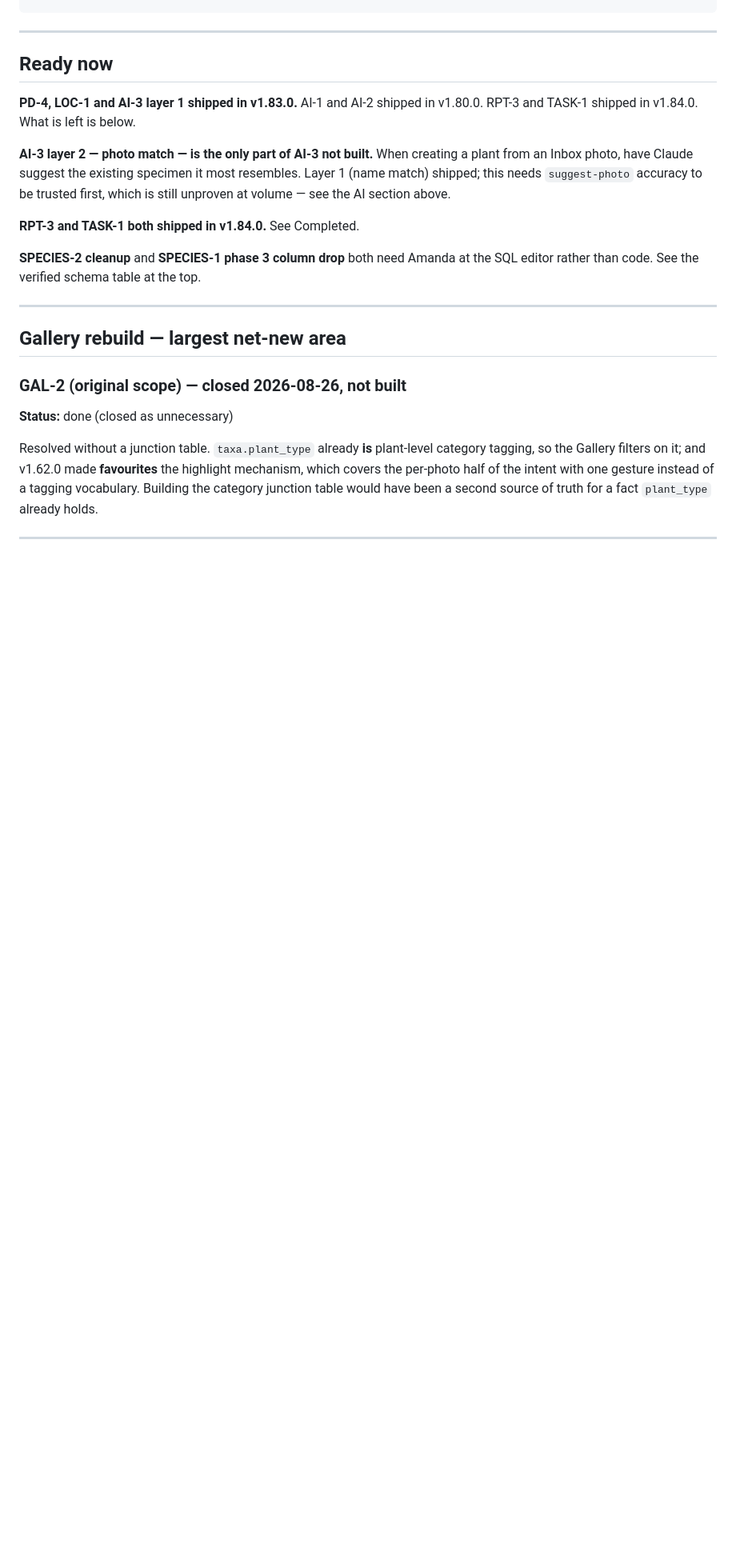
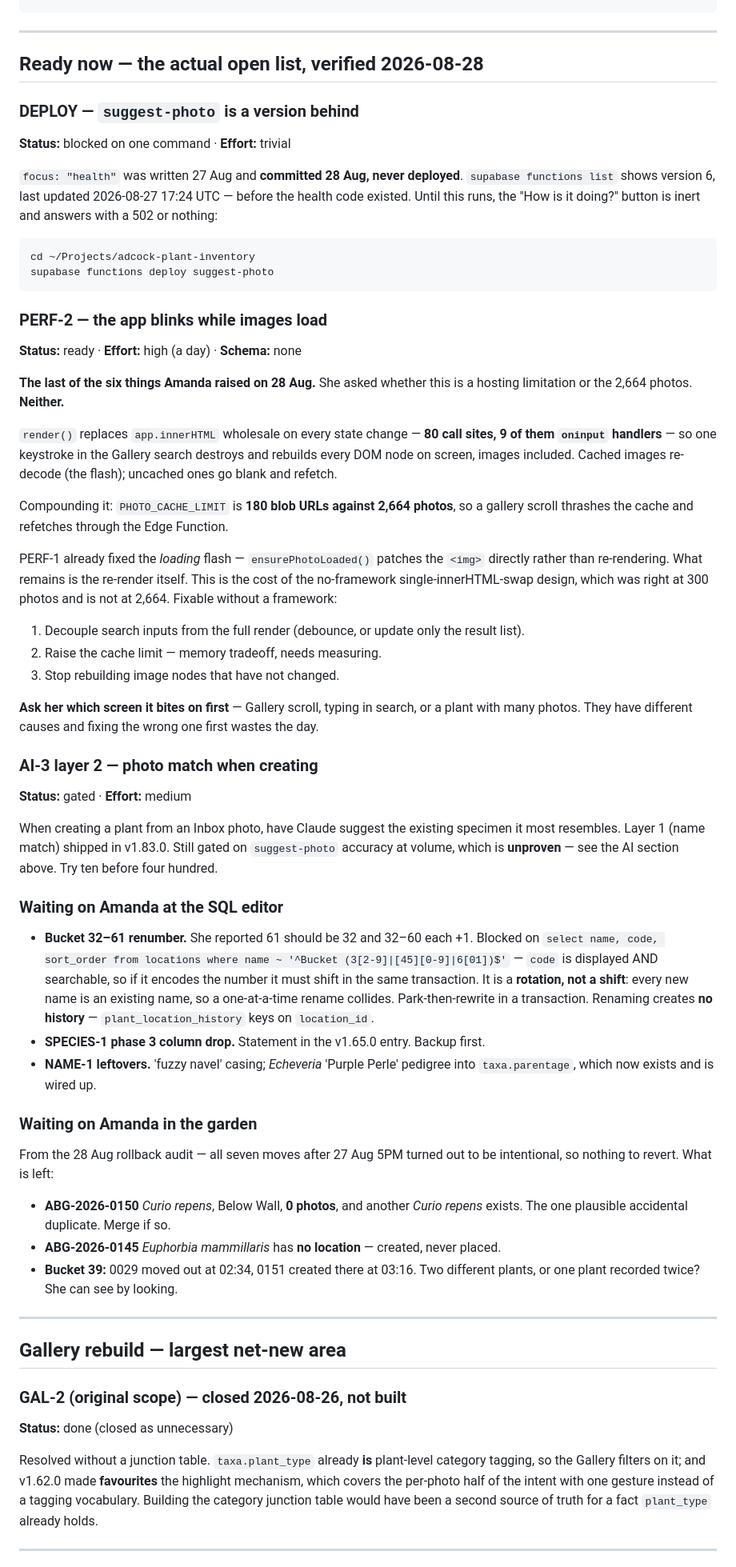
Before and after one commit to amadc0ck/adcock-plant-inventory-app, a Markdown page: BACKLOG.md, the part around the change. Shown at 80% size. Rendered like a GitHub page; blank space fills up the shorter version.

Commit message:
backlog: record PERF-2 and the undeployed Edge Function
PERF-2 was never written down — an earlier edit targeted a heading that had
already been renamed and silently no-opped, so the last of Amanda's six items
existed only in conversation.

suggest-photo's health focus was written 27 Aug and never deployed: functions
list shows version 6 from 17:24 UTC that day, before the code existed. The
button has been inert since.

Also consolidated the real open list — SQL waiting on Amanda, garden questions
from the rollback audit, and the bucket renumber with its collision caveat.

Co-Authored-By: Claude Opus 5 (1M context) <noreply@anthropic.com>
Claude-Session: https://claude.ai/code/session_01EjbWrpL9LSunhXePF17C6y

````diff
--- a/BACKLOG.md
+++ b/BACKLOG.md
@@ -217,21 +217,75 @@ order by location_count desc;
 
 ---
 
-## Ready now
-
-**PD-4, LOC-1 and AI-3 layer 1 shipped in v1.83.0.** AI-1 and AI-2 shipped in
-v1.80.0. RPT-3 and TASK-1 shipped in v1.84.0. What is left is below.
-
-**AI-3 layer 2 — photo match — is the only part of AI-3 not built.** When
-creating a plant from an Inbox photo, have Claude suggest the existing specimen
-it most resembles. Layer 1 (name match) shipped; this needs `suggest-photo`
-accuracy to be trusted first, which is still unproven at volume — see the AI
-section above.
-
-**RPT-3 and TASK-1 both shipped in v1.84.0.** See Completed.
-
-**SPECIES-2 cleanup** and **SPECIES-1 phase 3 column drop** both need Amanda at
-the SQL editor rather than code. See the verified schema table at the top.
+## Ready now — the actual open list, verified 2026-08-28
+
+### DEPLOY — `suggest-photo` is a version behind
+**Status:** blocked on one command · **Effort:** trivial
+
+`focus: "health"` was written 27 Aug and **committed 28 Aug, never deployed**.
+`supabase functions list` shows version 6, last updated 2026-08-27 17:24 UTC —
+before the health code existed. Until this runs, the "How is it doing?" button
+is inert and answers with a 502 or nothing:
+
+```
+cd ~/Projects/adcock-plant-inventory
+supabase functions deploy suggest-photo
+```
+
+### PERF-2 — the app blinks while images load
+**Status:** ready · **Effort:** high (a day) · **Schema:** none
+
+**The last of the six things Amanda raised on 28 Aug.** She asked whether this is
+a hosting limitation or the 2,664 photos. **Neither.**
+
+`render()` replaces `app.innerHTML` wholesale on every state change — **80 call
+sites, 9 of them `oninput` handlers** — so one keystroke in the Gallery search
+destroys and rebuilds every DOM node on screen, images included. Cached images
+re-decode (the flash); uncached ones go blank and refetch.
+
+Compounding it: `PHOTO_CACHE_LIMIT` is **180 blob URLs against 2,664 photos**, so
+a gallery scroll thrashes the cache and refetches through the Edge Function.
+
+PERF-1 already fixed the *loading* flash — `ensurePhotoLoaded()` patches the
+`<img>` directly rather than re-rendering. What remains is the re-render itself.
+This is the cost of the no-framework single-innerHTML-swap design, which was
+right at 300 photos and is not at 2,664. Fixable without a framework:
+1. Decouple search inputs from the full render (debounce, or update only the result list).
+2. Raise the cache limit — memory tradeoff, needs measuring.
+3. Stop rebuilding image nodes that have not changed.
+
+**Ask her which screen it bites on first** — Gallery scroll, typing in search, or
+a plant with many photos. They have different causes and fixing the wrong one
+first wastes the day.
+
+### AI-3 layer 2 — photo match when creating
+**Status:** gated · **Effort:** medium
+
+When creating a plant from an Inbox photo, have Claude suggest the existing
+specimen it most resembles. Layer 1 (name match) shipped in v1.83.0. Still gated
+on `suggest-photo` accuracy at volume, which is **unproven** — see the AI
+section above. Try ten before four hundred.
+
+### Waiting on Amanda at the SQL editor
+- **Bucket 32–61 renumber.** She reported 61 should be 32 and 32–60 each +1.
+  Blocked on `select name, code, sort_order from locations where name ~ '^Bucket (3[2-9]|[45][0-9]|6[01])$'` —
+  `code` is displayed AND searchable, so if it encodes the number it must shift
+  in the same transaction. It is a **rotation, not a shift**: every new name is
+  an existing name, so a one-at-a-time rename collides. Park-then-rewrite in a
+  transaction. Renaming creates **no history** — `plant_location_history` keys
+  on `location_id`.
+- **SPECIES-1 phase 3 column drop.** Statement in the v1.65.0 entry. Backup first.
+- **NAME-1 leftovers.** 'fuzzy navel' casing; *Echeveria* 'Purple Perle' pedigree
+  into `taxa.parentage`, which now exists and is wired up.
+
+### Waiting on Amanda in the garden
+From the 28 Aug rollback audit — all seven moves after 27 Aug 5PM turned out to
+be intentional, so nothing to revert. What is left:
+- **ABG-2026-0150** *Curio repens*, Below Wall, **0 photos**, and another
+  *Curio repens* exists. The one plausible accidental duplicate. Merge if so.
+- **ABG-2026-0145** *Euphorbia mammillaris* has **no location** — created, never placed.
+- **Bucket 39:** 0029 moved out at 02:34, 0151 created there at 03:16. Two
+  different plants, or one plant recorded twice? She can see by looking.
 
 ---
 
````
